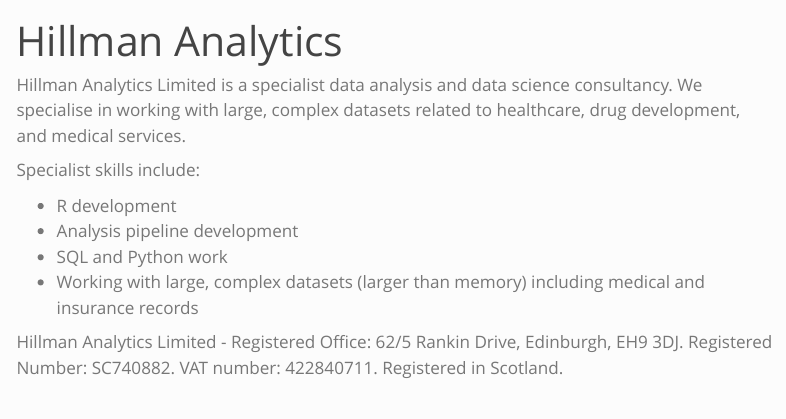
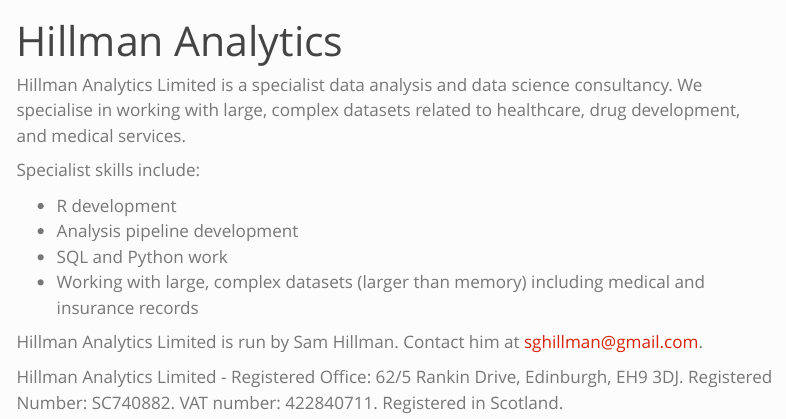
Before and after one commit to samhillman/hillmananalytics.com, a Quarto document (index.qmd): the page in a window 1100 px wide, from its top. Rendered offline with R 4.5, knitr and Pandoc in place of Quarto, with nearby package versions; menus at the side of the page are left out.

Commit message:
Added mailto link

```diff
--- a/index.qmd
+++ b/index.qmd
@@ -5,6 +5,7 @@
     theme: simplex
     fontsize: 1.1em
     linestretch: 1.7
+    email-obfuscation: "javascript"
 ---
 
 Hillman Analytics Limited is a specialist data analysis and data science consultancy. We specialise in working with large, complex datasets related to healthcare, drug development, and medical services.
@@ -16,5 +17,6 @@
 -   SQL and Python work
 -   Working with large, complex datasets (larger than memory) including medical and insurance records
 
-Hillman Analytics Limited - Registered Office: 62/5 Rankin Drive, Edinburgh, EH9 3DJ.
-Registered Number: SC740882. VAT number: 422840711. Registered in Scotland.
+Hillman Analytics Limited is run by Sam Hillman. Contact him at [sghillman@gmail.com](mailto:sghillman@gmail.com).
+
+Hillman Analytics Limited - Registered Office: 62/5 Rankin Drive, Edinburgh, EH9 3DJ. Registered Number: SC740882. VAT number: 422840711. Registered in Scotland.
```
Also changed, not shown: 5 other files.
